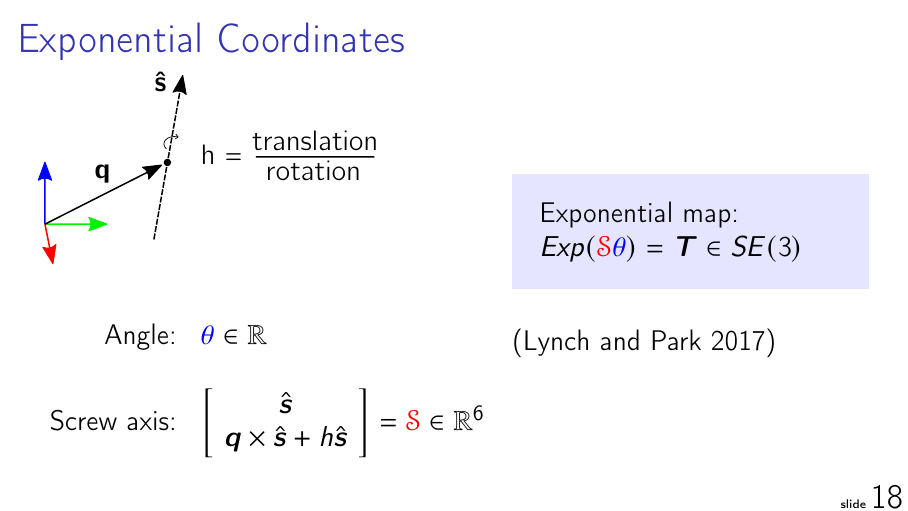
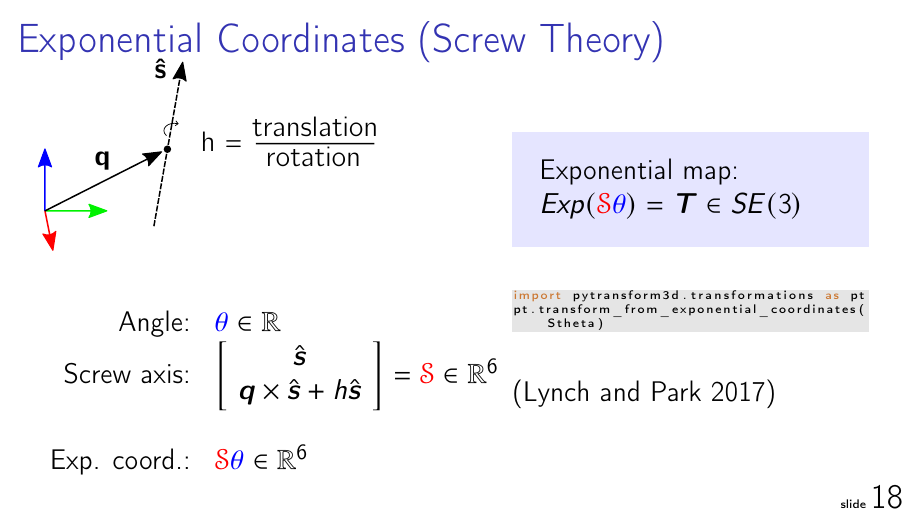
Before and after one commit to AlexanderFabisch/pytransform3d_euroscipy2023, LaTeX slides (talk/slides.tex): page 29 of 42 before the commit and page 31 of 44 after it. Compiled offline with pdfLaTeX.

Commit message:
Explain exp. coords.

```diff
--- a/talk/slides.tex
+++ b/talk/slides.tex
@@ -392,17 +392,19 @@ Application: Uncertain Transformations
 \end{center}
 \end{frame}
 
-\begin{frame}{Exponential Coordinates}
+\begin{frame}[fragile]{Exponential Coordinates (Screw Theory)}
 \begin{columns}
 \begin{column}{0.55\textwidth}
 \includegraphics{images/screw_axis}
+\pause
 
 \vskip 2em
 
 \begin{tabular}{rl}
 Angle: & $\textcolor{blue}{\theta} \in \mathbb{R}$\\
+Screw axis: & $\left[ \begin{array}{c}\hat{\boldsymbol{s}} \\ \boldsymbol{q} \times \hat{\boldsymbol{s}} + h \hat{\boldsymbol{s}}\end{array} \right] = \textcolor{red}{\mathcal{S}} \in \mathbb{R}^6$\\
 &\\
-Screw axis: & $\left[ \begin{array}{c}\hat{\boldsymbol{s}} \\ \boldsymbol{q} \times \hat{\boldsymbol{s}} + h \hat{\boldsymbol{s}}\end{array} \right] = \textcolor{red}{\mathcal{S}} \in \mathbb{R}^6$\\
+Exp. coord.: & $\textcolor{red}{\mathcal{S}} \textcolor{blue}{\theta} \in \mathbb{R}^6$\\
 \end{tabular}
 \end{column}
 \pause
@@ -412,3 +414,6 @@ Screw axis: & $\left[ \begin{array}{c}\hat{\boldsymbol{s}} \\ \boldsymbol{q} \ti
 Exponential map: $Exp(\textcolor{red}{\mathcal{S}}\textcolor{blue}{\theta}) = \boldsymbol{T}
 \in SE(3)$
 \end{beamercolorbox}
+\pause
+
+\vskip 1em
@@ -415,3 +424,5 @@ Exponential map: $Exp(\textcolor{red}{\mathcal{S}}\textcolor{blue}{\theta}) = \b
+    Stheta)
+\end{lstlisting}
 
 \vskip 1em
 
```
Also changed, not shown: talk/slides.tex (4 more changed lines).
